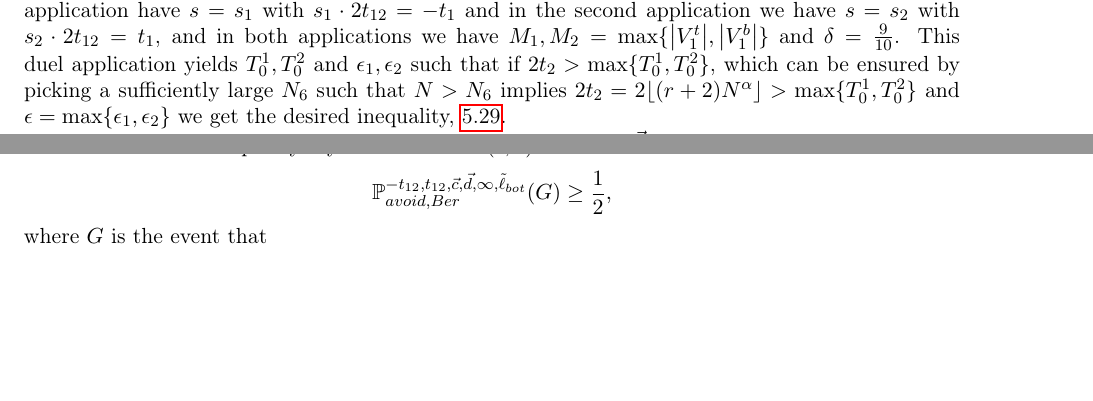
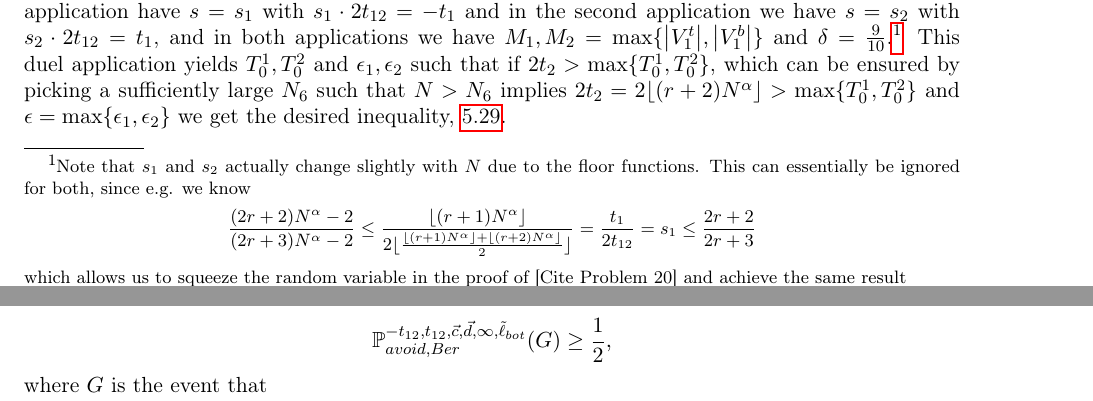
Before and after one commit to anyu0/REU2020, a LaTeX paper (Tightness of Bernoulli Line ensembles/PD.tex, which reads Tightness of Bernoulli Line ensembles/Section5.tex): two parts of pages 32 and 33 of 53, joined at a grey line, cut so that both start at the same text, the shorter picture padded with empty space. Compiled offline with pdfLaTeX.

Commit message:
Addressing Step 3 Problem
Fixing the problem I raised yesterday regarding the variations of t_1 with respect to N

```diff
--- a/Tightness of Bernoulli Line ensembles/Section5.tex
+++ b/Tightness of Bernoulli Line ensembles/Section5.tex
@@ -488,7 +488,8 @@ Let us put $t_{12} = \lfloor \frac{t_1 + t_2}{2} \rfloor$. We also let $A = \cdo
 	\frac{|B(\vec{c}, \vec{d}, \epsilon)|}{|\Omega(\vec{c}, \vec{d})|} \geq  \frac{9}{10}.
 	\end{equation}
 
-	We know the existence of $\epsilon$ by two applications of [Enter Citation to Problem 20] with the first application have $s=s_1$ with $s_1\cdot 2t_{12}=-t_1$ and in the second application we have $s=s_2$ with $s_2\cdot 2t_{12}=t_1$, and in both applications we have $M_1,M_2=\max\{\abs*{V_1^t},\abs*{V_1^b}\}$ and $\delta=\frac{9}{10}$. This duel application yields $T_0^1, T_0^2$ and $\epsilon_1, \epsilon_2$ such that if $2t_2>\max\{T_0^1, T_0^2\}$, which can be ensured by picking a sufficiently large $N_6$ such that $N>N_6$ implies $2t_2=2\floor{(r+2)N^\alpha}>\max\{T_0^1, T_0^2\}$ and $\epsilon=\max\{\epsilon_1,\epsilon_2\}$ we get the desired inequality, \ref{LemmaBP2Step3}.
+	We know the existence of $\epsilon$ by two applications of [Enter Citation to Problem 20] with the first application have $s=s_1$ with $s_1\cdot 2t_{12}=-t_1$ and in the second application we have $s=s_2$ with $s_2\cdot 2t_{12}=t_1$, and in both applications we have $M_1,M_2=\max\{\abs*{V_1^t},\abs*{V_1^b}\}$ and $\delta=\frac{9}{10}$.\footnote{Note that $s_1$ and $s_2$ actually change slightly with $N$ due to the floor functions. This can essentially be ignored for both, since e.g. we know $$\frac{(2r+2)N^\alpha-2}{(2r+3)N^\alpha-2}\leq\frac{\floor{(r+1)N^\alpha}}{2\floor{\frac{\floor{(r+1)N^\alpha}+\floor{(r+2)N^\alpha}}{2}}}=\frac{t_1}{2t_{12}}=s_1\leq \frac{2r+2}{2r+3}$$ which allows us to squeeze the random variable in the proof of [Cite Problem 20] and achieve the same result}
+	This duel application yields $T_0^1, T_0^2$ and $\epsilon_1, \epsilon_2$ such that if $2t_2>\max\{T_0^1, T_0^2\}$, which can be ensured by picking a sufficiently large $N_6$ such that $N>N_6$ implies $2t_2=2\floor{(r+2)N^\alpha}>\max\{T_0^1, T_0^2\}$ and $\epsilon=\max\{\epsilon_1,\epsilon_2\}$ we get the desired inequality, \ref{LemmaBP2Step3}.
 
 	{\bf \raggedleft Step 4.} Using the three inequalities above show that for all $(\vec{c}, \vec{d}) \in E$
 	\begin{equation}
```
Also changed, not shown: Tightness of Bernoulli Line ensembles/PD.pdf.
